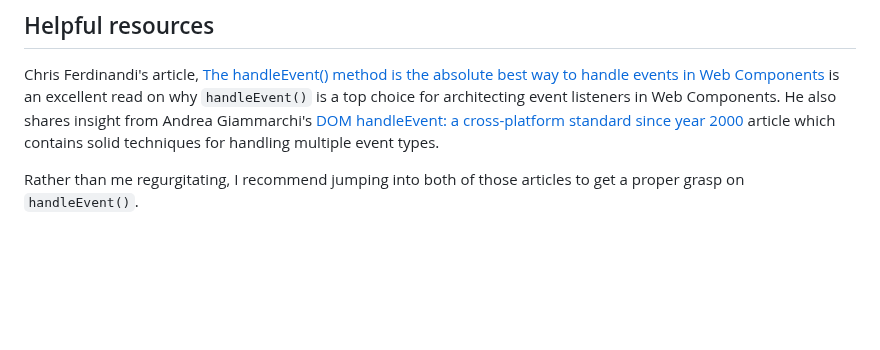
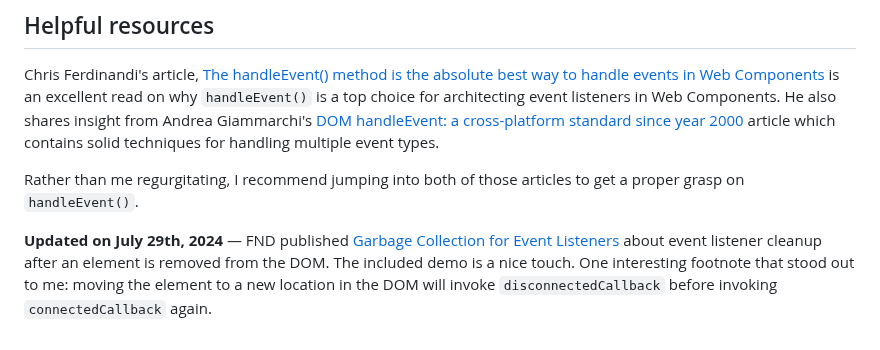
Before and after one commit to hexagoncircle/ryan-mulligan-dev, a Markdown page: src/blog/handling-events-web-components.md, the part around the change. Rendered like a GitHub page; blank space fills up the shorter version.

Commit message:
Update article with link

```diff
--- a/src/blog/handling-events-web-components.md
+++ b/src/blog/handling-events-web-components.md
@@ -66,3 +66,5 @@ handleEvent(e) {
 Chris Ferdinandi's article, [The handleEvent() method is the absolute best way to handle events in Web Components](https://gomakethings.com/the-handleevent-method-is-the-absolute-best-way-to-handle-events-in-web-components/) is an excellent read on why `handleEvent()` is a top choice for architecting event listeners in Web Components. He also shares insight from Andrea Giammarchi's [DOM handleEvent: a cross-platform standard since year 2000](https://webreflection.medium.com/dom-handleevent-a-cross-platform-standard-since-year-2000-5bf17287fd38) article which contains solid techniques for handling multiple event types.
 
 Rather than me regurgitating, I recommend jumping into both of those articles to get a proper grasp on `handleEvent()`.
+
+**Updated on July 29th, 2024** — FND published [Garbage Collection for Event Listeners](https://prepitaph.org/articles/event-garbage/) about event listener cleanup after an element is removed from the DOM. The included demo is a nice touch. One interesting footnote that stood out to me: moving the element to a new location in the DOM will invoke `disconnectedCallback` before invoking `connectedCallback` again.
```
